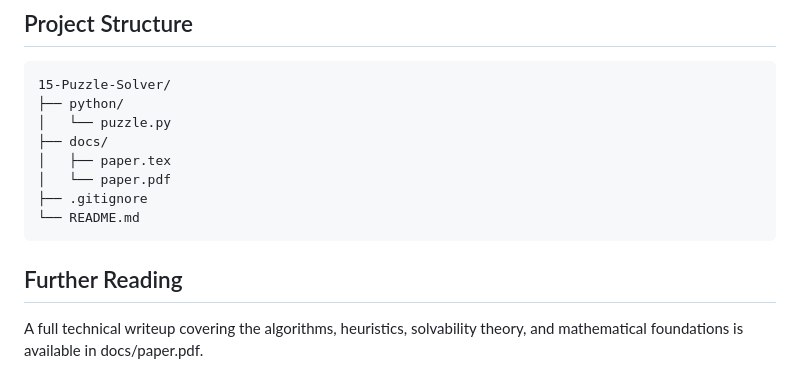
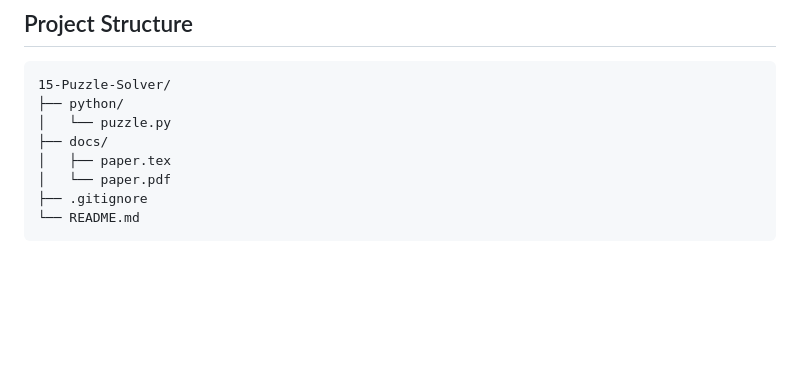
Before and after one commit to E-V11/15-Puzzle-Solver, a Markdown page: README.md, the part around the change. Rendered like a GitHub page; blank space fills up the shorter version.

```diff
--- a/README.md
+++ b/README.md
@@ -64,7 +64,3 @@ On launch the program runs all tests then prompts the user to choose benchmark o
     │   └── paper.pdf
     ├── .gitignore
     └── README.md
-
-## Further Reading
-
-A full technical writeup covering the algorithms, heuristics, solvability theory, and mathematical foundations is available in docs/paper.pdf.
```
